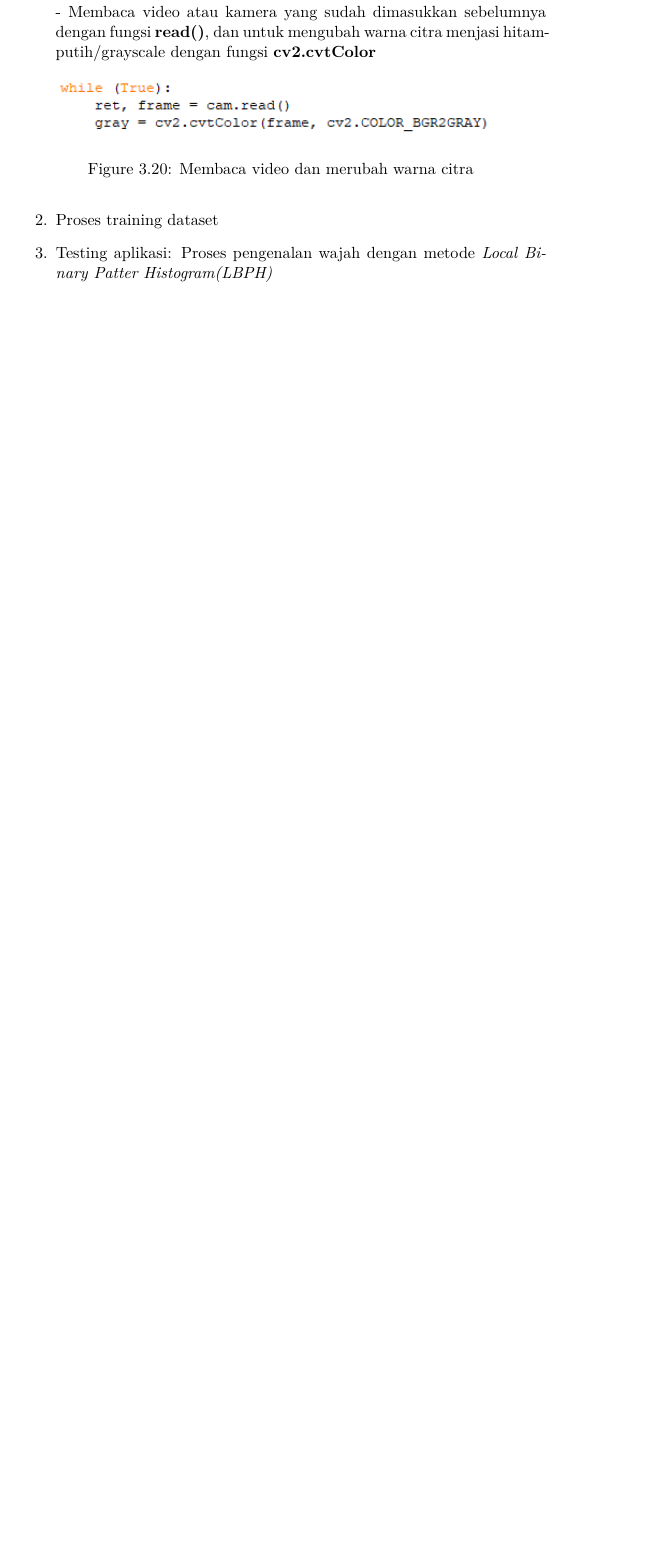
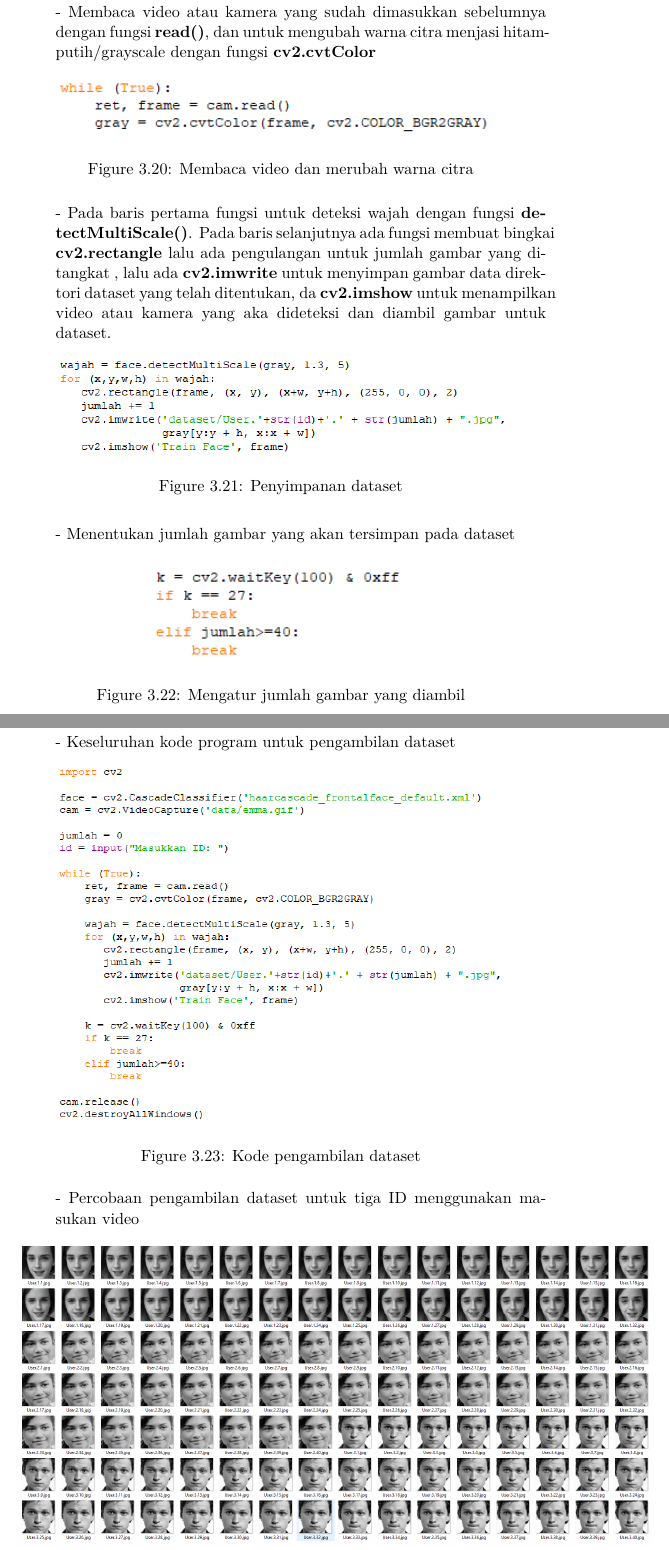
Before and after one commit to Classroom-Dev-Team/BukuPanduanAI-FaceRecognition, a LaTeX book (main.tex, which reads chapter/proses_face_recognition.tex): part of page 17 of 17 before the commit and two parts of pages 17 and 18 of 18 after it, the two joined at a grey line, cut so that both start at the same text, the shorter picture padded with empty space. Compiled offline with pdfLaTeX.

Commit message:
Proses face recognition mengambil dataset melalui kamera/video

```diff
--- a/chapter/proses_face_recognition.tex
+++ b/chapter/proses_face_recognition.tex
@@ -38,6 +38,35 @@ dengan fungsi \textbf{cv2.cvtColor}
     \caption{Membaca video dan merubah warna citra}
 \end{figure}
 
-\item Proses training dataset
-\item Testing aplikasi: Proses pengenalan wajah dengan metode \emph{Local Binary Patter Histogram(LBPH)}
+- Pada baris pertama fungsi untuk deteksi wajah dengan fungsi \textbf{detectMultiScale()}.
+Pada baris selanjutnya ada fungsi membuat bingkai \textbf{cv2.rectangle} lalu ada pengulangan untuk jumlah gambar yang ditangkat
+, lalu ada \textbf{cv2.imwrite} untuk menyimpan gambar data direktori dataset yang telah ditentukan, da \textbf{cv2.imshow} untuk
+menampilkan video atau kamera yang aka dideteksi dan diambil gambar untuk dataset.
+\begin{figure}[h!]
+    \centering
+    \includegraphics[width=0.85\linewidth]{images/fr_5.PNG}
+    \caption{Penyimpanan dataset}
+\end{figure}
+
+- Menentukan jumlah gambar yang akan tersimpan pada dataset
+\begin{figure}[h!]
+    \centering
+    \includegraphics[width=0.5\linewidth]{images/fr_6.PNG}
+    \caption{Mengatur jumlah gambar yang diambil}
+\end{figure}
+\newpage
+- Keseluruhan kode program untuk pengambilan dataset
+\begin{figure}[h!]
+    \centering
+    \includegraphics[width=0.85\linewidth]{images/fr_full.PNG}
+    \caption{Kode pengambilan dataset}
+\end{figure}
+
+- Percobaan pengambilan dataset untuk tiga ID menggunakan masukan video
+\begin{figure}[h!]
+    \centering
+    \includegraphics[width=1.2\linewidth]{images/dataset.PNG}
+    \caption{Pengambilan dataset}
+\end{figure}
+
 \end{enumerate}
```
Also changed, not shown: chapter/model_algoritma_face_recognition_opencv.tex (+0 -2 lines), main.tex (+3 -1 lines), images/dataset.PNG (added), main.pdf, 6 other files.
